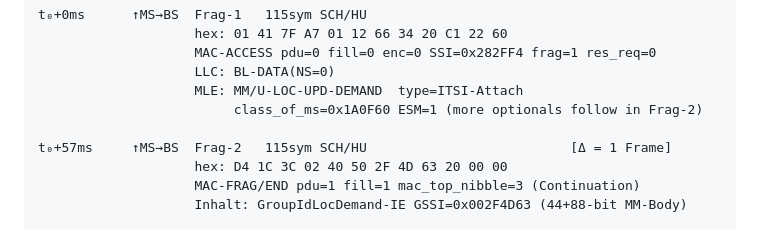
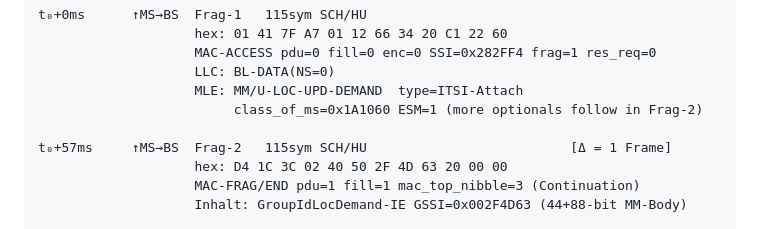
Before and after one commit to silencer79/tetra-bs, a Markdown page: docs/references/reference_gold_full_attach_timeline.md, the part around the change. Drawn GitHub-style.

```diff
--- a/docs/references/reference_gold_full_attach_timeline.md
+++ b/docs/references/reference_gold_full_attach_timeline.md
@@ -74,7 +74,7 @@ t₀+0ms      ↑MS→BS  Frag-1   115sym SCH/HU
                     MAC-ACCESS pdu=0 fill=0 enc=0 SSI=0x282FF4 frag=1 res_req=0
                     LLC: BL-DATA(NS=0)
                     MLE: MM/U-LOC-UPD-DEMAND  type=ITSI-Attach
-                         class_of_ms=0x1A0F60 ESM=1 (more optionals follow in Frag-2)
+                         class_of_ms=0x1A1060 ESM=1 (more optionals follow in Frag-2)
 
 t₀+57ms     ↑MS→BS  Frag-2   115sym SCH/HU                          [Δ = 1 Frame]
                     hex: D4 1C 3C 02 40 50 2F 4D 63 20 00 00
```
Also changed, not shown: docs/references/gold_field_values.md (+1 -1 lines).
